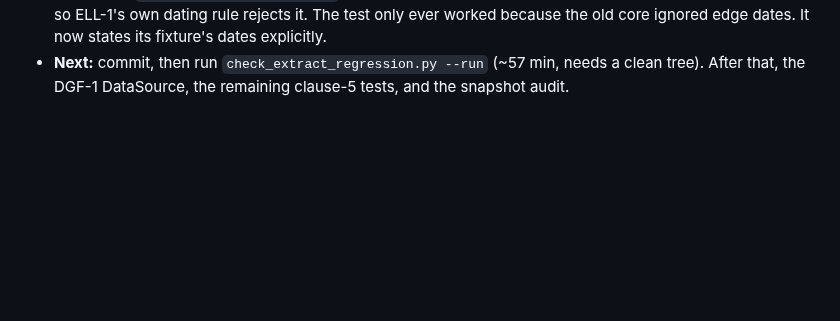
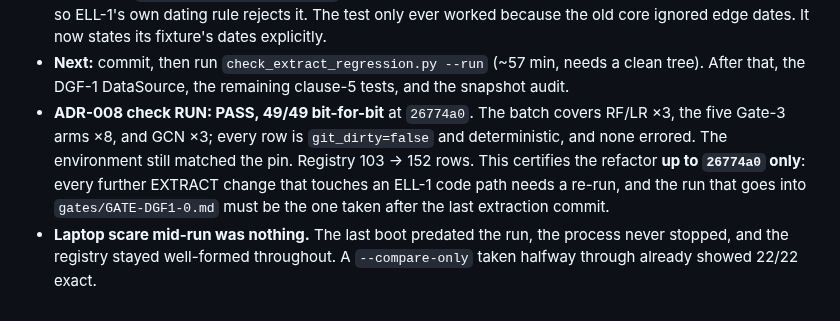
Before and after one commit to coderback/cambium, a Markdown page: notebooks/lab/2026-09-11.md, the part around the change. Rendered like a GitHub page; blank space fills up the shorter version.

```diff
--- a/notebooks/lab/2026-09-11.md
+++ b/notebooks/lab/2026-09-11.md
@@ -31,3 +31,5 @@
   - ADR-011 clause-5 tests **3, 5 and 9 are done**. Tests 1, 2, 4, 6, 7, 8 and 10 belong to the DGF-1 adapter.
 - **Surprised:** `test_gnn_strict_inductive`'s fixture contains a cross-step edge, which real Elliptic never has, so ELL-1's own dating rule rejects it. The test only ever worked because the old core ignored edge dates. It now states its fixture's dates explicitly.
 - **Next:** commit, then run `check_extract_regression.py --run` (~57 min, needs a clean tree). After that, the DGF-1 DataSource, the remaining clause-5 tests, and the snapshot audit.
+- **ADR-008 check RUN: PASS, 49/49 bit-for-bit** at `26774a0`. The batch covers RF/LR ×3, the five Gate-3 arms ×8, and GCN ×3; every row is `git_dirty=false` and deterministic, and none errored. The environment still matched the pin. Registry 103 → 152 rows. This certifies the refactor **up to `26774a0` only**: every further EXTRACT change that touches an ELL-1 code path needs a re-run, and the run that goes into `gates/GATE-DGF1-0.md` must be the one taken after the last extraction commit.
+- **Laptop scare mid-run was nothing.** The last boot predated the run, the process never stopped, and the registry stayed well-formed throughout. A `--compare-only` taken halfway through already showed 22/22 exact.
```
